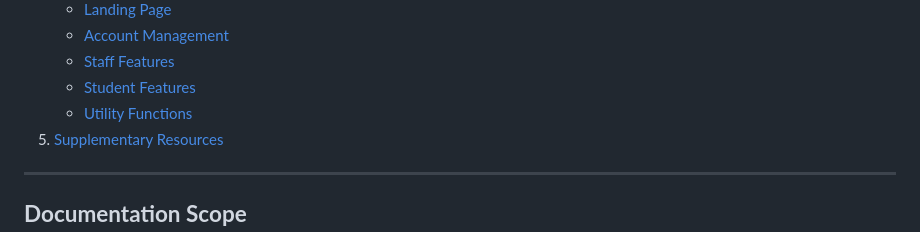
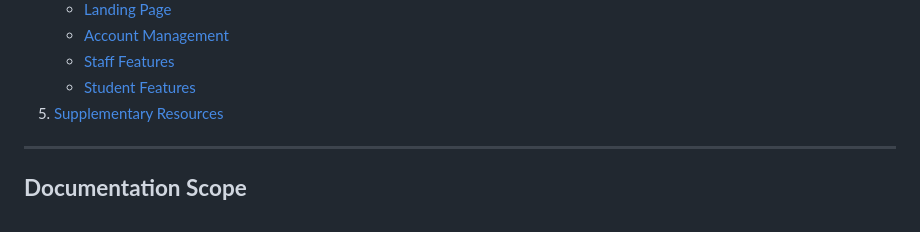
Before and after one commit to DioneCabigas/Student-Health-and-Counseling-System-, a Markdown page: README.md, the part around the change. Drawn GitHub-style.

```diff
--- a/README.md
+++ b/README.md
@@ -16,7 +16,6 @@ Vibrant Mind is designed to support the physical and mental well-being of studen
    - [Account Management](#account-management)
    - [Staff Features](#staff-features)
    - [Student Features](#student-features)
-   - [Utility Functions](#utility-functions)
 5. [Supplementary Resources](#supplementary-resources)
 
 ---
```
